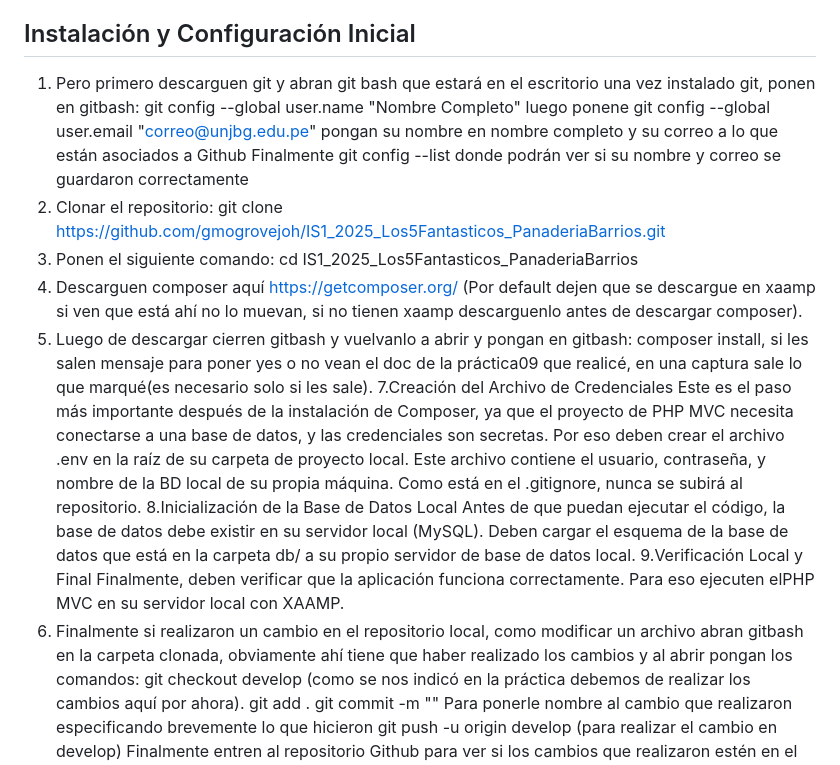
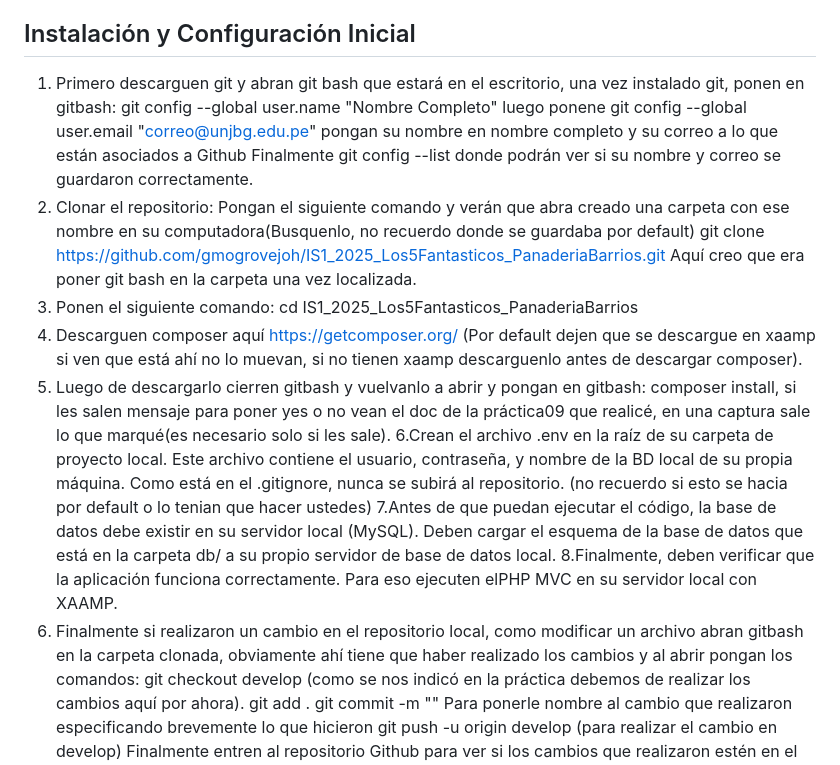
Before and after one commit to gmogrovejoh/IS1_2025_Los5Fantasticos_PanaderiaBarrios, a Markdown page: README.md, the part around the change. GitHub-like rendering.

Commit message:
Actualizacion final README.md

```diff
--- a/README.md
+++ b/README.md
@@ -23,27 +23,24 @@ El proyecto utiliza una estrategia básica de control de versiones:
 - develop: Rama de integración donde se agregan las nuevas funcionalidades antes de pasar a producción.
 
 ## Instalación y Configuración Inicial
-1.  Pero primero descarguen git y abran git bash que estará en el escritorio una vez instalado git, ponen en gitbash:
+1.  Primero descarguen git y abran git bash que estará en el escritorio, una vez instalado git, ponen en gitbash:
    git config --global user.name "Nombre Completo"
 luego ponene git config --global user.email "correo@unjbg.edu.pe" pongan su nombre en nombre completo y su correo a lo que están asociados a Github
-Finalmente git config --list donde podrán ver si su nombre y correo se guardaron correctamente
-2. Clonar el repositorio:
+Finalmente git config --list donde podrán ver si su nombre y correo se guardaron correctamente.
+2. Clonar el repositorio: Pongan el siguiente comando y verán que abra creado una carpeta con ese nombre en su computadora(Busquenlo, no recuerdo donde se guardaba por default)
    git clone https://github.com/gmogrovejoh/IS1_2025_Los5Fantasticos_PanaderiaBarrios.git
+   Aquí creo que era poner git bash en la carpeta una vez localizada.
 3. Ponen el siguiente comando: cd IS1_2025_Los5Fantasticos_PanaderiaBarrios
 4. Descarguen composer aquí https://getcomposer.org/ (Por default dejen que se descargue en xaamp si ven que está ahí no lo muevan, si no tienen
 xaamp descarguenlo antes de descargar composer).
-6. Luego de descargar cierren gitbash y vuelvanlo a abrir y pongan en gitbash: composer install, si les salen mensaje para poner yes o no
+5. Luego de descargarlo cierren gitbash y vuelvanlo a abrir y pongan en gitbash: composer install, si les salen mensaje para poner yes o no
 vean el doc de la práctica09 que realicé, en una captura sale lo que marqué(es necesario solo si les sale).
-7.Creación del Archivo de Credenciales
-Este es el paso más importante después de la instalación de Composer, ya que el proyecto de PHP MVC necesita conectarse a una base de datos, y las credenciales son secretas.
-Por eso deben crear el archivo .env en la raíz de su carpeta de proyecto local. Este archivo contiene el usuario, contraseña, y nombre de la BD local de su propia máquina. Como está en el .gitignore, nunca se subirá al repositorio.
-8.Inicialización de la Base de Datos Local
-Antes de que puedan ejecutar el código, la base de datos debe existir en su servidor local (MySQL).
+6.Crean el archivo .env en la raíz de su carpeta de proyecto local. Este archivo contiene el usuario, contraseña, y nombre de la BD local de su propia máquina. Como está en el .gitignore, nunca se subirá al repositorio. (no recuerdo si esto se hacia por default o lo tenian que hacer ustedes)
+7.Antes de que puedan ejecutar el código, la base de datos debe existir en su servidor local (MySQL).
 Deben cargar el esquema de la base de datos que está en la carpeta db/ a su propio servidor de base de datos local.
-9.Verificación Local y Final
-Finalmente, deben verificar que la aplicación funciona correctamente.
+8.Finalmente, deben verificar que la aplicación funciona correctamente.
 Para eso ejecuten elPHP MVC en su servidor local con XAAMP.
-10. Finalmente si realizaron un cambio en el repositorio local, como modificar un archivo abran gitbash en la carpeta clonada, obviamente ahí tiene que haber realizado los cambios
+9. Finalmente si realizaron un cambio en el repositorio local, como modificar un archivo abran gitbash en la carpeta clonada, obviamente ahí tiene que haber realizado los cambios
 y al abrir pongan los comandos:
 git checkout develop (como se nos indicó en la práctica debemos de realizar los cambios aquí por ahora).
 git add .
```
